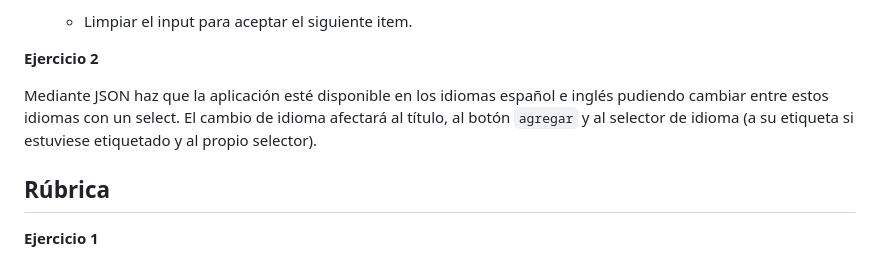
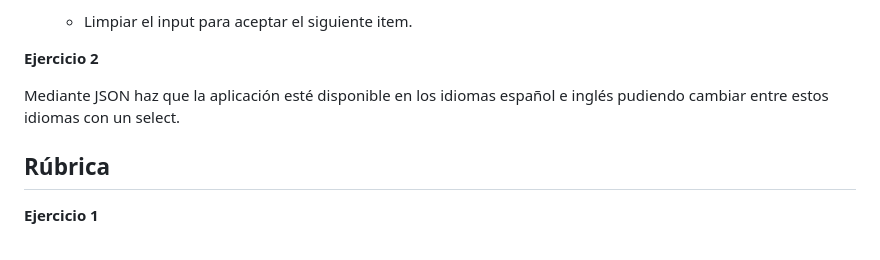
Before and after one commit to mgd02452/JS20250522, a Markdown page: README.md, the part around the change. GitHub-like rendering.

````diff
--- a/README.md
+++ b/README.md
@@ -46,7 +46,7 @@ Especificaciones:
 
 **Ejercicio 2**
 
-Mediante JSON haz que la aplicación esté disponible en los idiomas español e inglés pudiendo cambiar entre estos idiomas con un select. El cambio de idioma afectará al título, al botón ```agregar``` y al selector de idioma (a su etiqueta si estuviese etiquetado y al propio selector).
+Mediante JSON haz que la aplicación esté disponible en los idiomas español e inglés pudiendo cambiar entre estos idiomas con un select.
 
 ## Rúbrica
 
````
